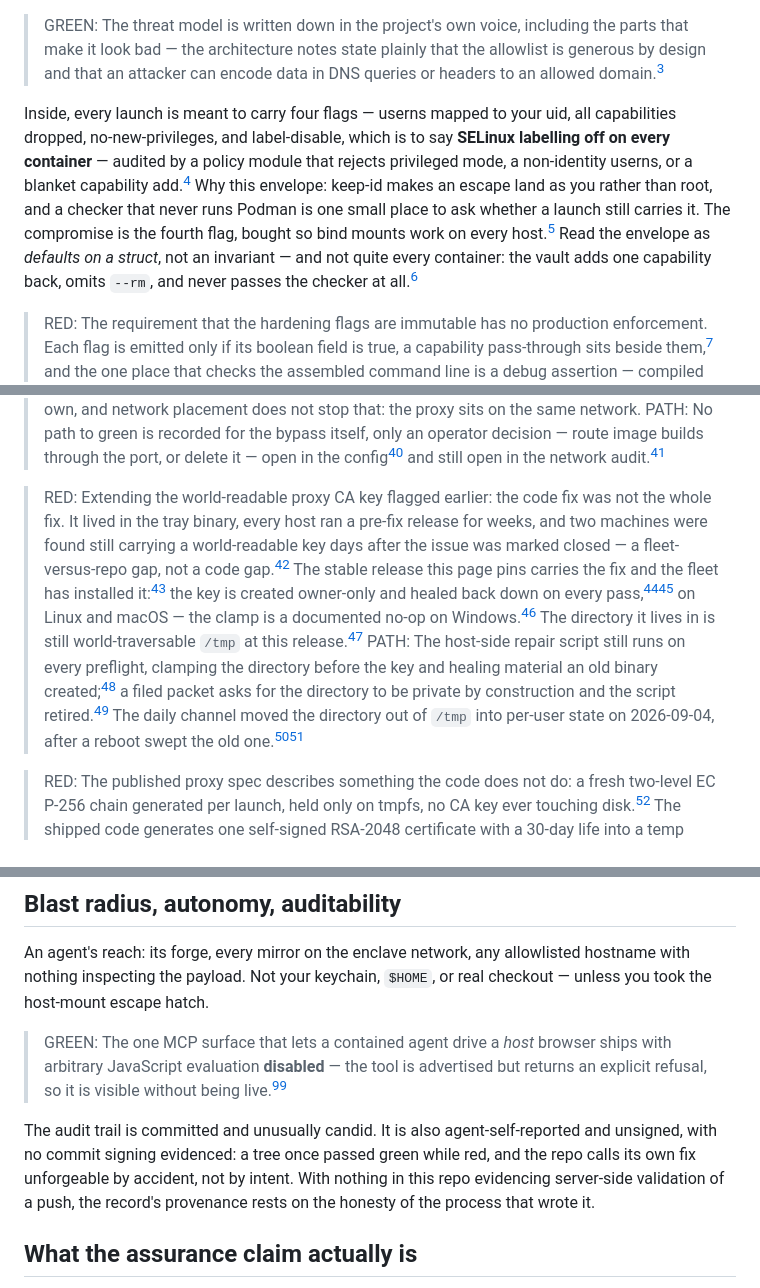
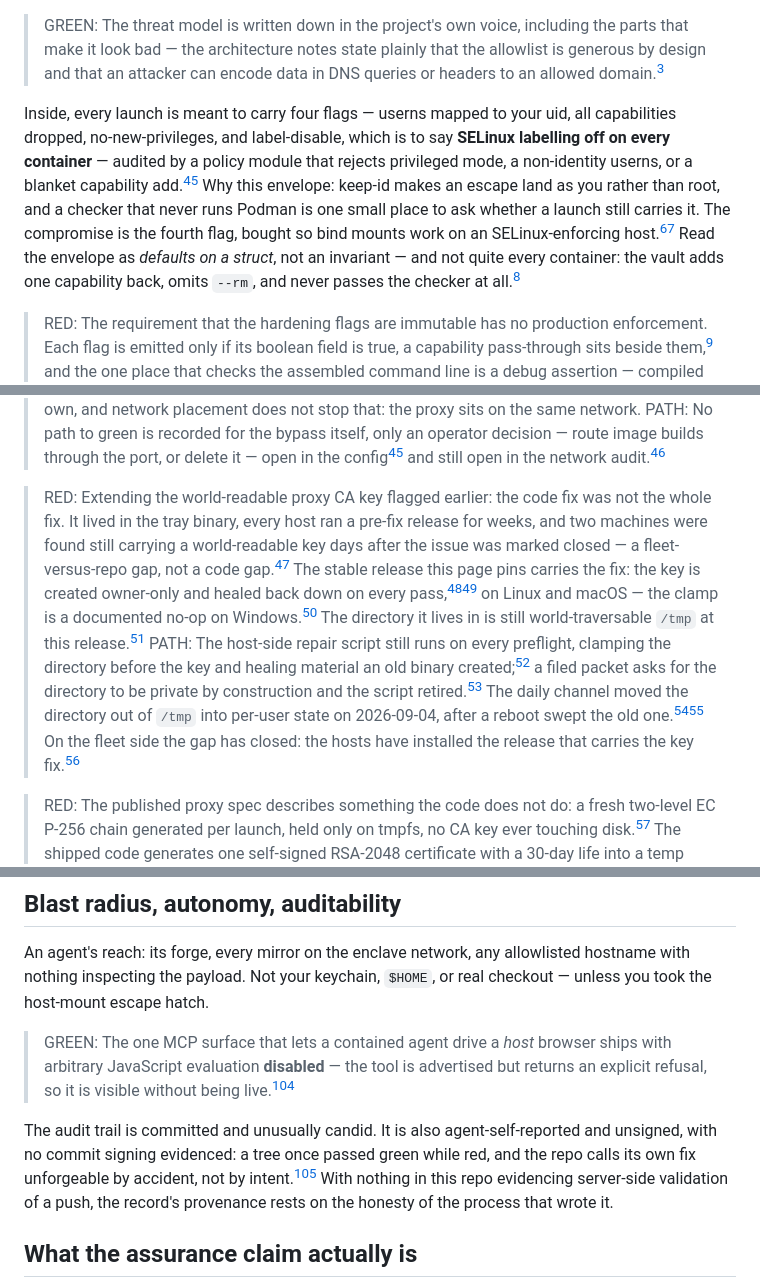
Before and after one commit to 8007342/tillandsias.org, a Markdown page: docs/matrix/level-4-security.md, 3 parts joined by grey strips. Drawn GitHub-style.

```diff
--- a/docs/matrix/level-4-security.md
+++ b/docs/matrix/level-4-security.md
@@ -8,7 +8,7 @@ First, a correction. The region was described as one Fedora guest — a VM, or W
 
 > GREEN: The threat model is written down in the project's own voice, including the parts that make it look bad — the architecture notes state plainly that the allowlist is generous by design and that an attacker can encode data in DNS queries or headers to an allowed domain.[^3]
 
-Inside, every launch is meant to carry four flags — userns mapped to your uid, all capabilities dropped, no-new-privileges, and label-disable, which is to say **SELinux labelling off on every container** — audited by a policy module that rejects privileged mode, a non-identity userns, or a blanket capability add.[^4] Why this envelope: keep-id makes an escape land as you rather than root, and a checker that never runs Podman is one small place to ask whether a launch still carries it. The compromise is the fourth flag, bought so bind mounts work on every host.[^92] Read the envelope as *defaults on a struct*, not an invariant — and not quite every container: the vault adds one capability back, omits `--rm`, and never passes the checker at all.[^53]
+Inside, every launch is meant to carry four flags — userns mapped to your uid, all capabilities dropped, no-new-privileges, and label-disable, which is to say **SELinux labelling off on every container** — audited by a policy module that rejects privileged mode, a non-identity userns, or a blanket capability add.[^4][^98] Why this envelope: keep-id makes an escape land as you rather than root, and a checker that never runs Podman is one small place to ask whether a launch still carries it. The compromise is the fourth flag, bought so bind mounts work on an SELinux-enforcing host.[^92][^94] Read the envelope as *defaults on a struct*, not an invariant — and not quite every container: the vault adds one capability back, omits `--rm`, and never passes the checker at all.[^53]
 
 > RED: The requirement that the hardening flags are immutable has no production enforcement. Each flag is emitted only if its boolean field is true, a capability pass-through sits beside them,[^27] and the one place that checks the assembled command line is a debug assertion — compiled out of every release build.[^6] In a shipped binary, a caller that turns a flag off or adds back a capability is not stopped, or even logged. The test covering it is worse than absent: five of its eight steps echo their own success token on the failure branch, printing `CAP_DROP_ALL_SET` whether the inspection found the flag or not — structurally incapable of going red. And the container it inspects is one the test itself launched with the flags typed on the command line, so even the steps that can fail are testing Podman, not Tillandsias.[^7]
 > REFUTED: "The litmus proves the flags are on." At this release the test cannot fail, so a pass says nothing about the flags.
@@ -36,8 +36,8 @@ The cost of that restraint: with one host decrypted the proxy does **no payload
 > RED: The proxy's second, permissive port is a reachable allowlist bypass. Squid listens on it on every interface,[^31] the rules allow every destination on it with no source restriction,[^32] and the spec says outright that domain filtering does not apply there.[^33] The config calls it a port that serves nobody, because no launcher points a proxy variable at it[^34] — but an agent can point its own, and network placement does not stop that: the proxy sits on the same network.
 > PATH: No path to green is recorded for the bypass itself, only an operator decision — route image builds through the port, or delete it — open in the config[^35] and still open in the network audit.[^36]
 
-> RED: Extending the world-readable proxy CA key flagged earlier: the code fix was not the whole fix. It lived in the tray binary, every host ran a pre-fix release for weeks, and two machines were found still carrying a world-readable key days after the issue was marked closed — a fleet-versus-repo gap, not a code gap.[^11] The stable release this page pins carries the fix and the fleet has installed it:[^42] the key is created owner-only and healed back down on every pass,[^39][^41] on Linux and macOS — the clamp is a documented no-op on Windows.[^40] The directory it lives in is still world-traversable `/tmp` at this release.[^28]
-> PATH: The host-side repair script still runs on every preflight, clamping the directory before the key and healing material an old binary created;[^44] a filed packet asks for the directory to be private by construction and the script retired.[^45] The daily channel moved the directory out of `/tmp` into per-user state on 2026-09-04, after a reboot swept the old one.[^43][^91]
+> RED: Extending the world-readable proxy CA key flagged earlier: the code fix was not the whole fix. It lived in the tray binary, every host ran a pre-fix release for weeks, and two machines were found still carrying a world-readable key days after the issue was marked closed — a fleet-versus-repo gap, not a code gap.[^11] The stable release this page pins carries the fix: the key is created owner-only and healed back down on every pass,[^39][^41] on Linux and macOS — the clamp is a documented no-op on Windows.[^40] The directory it lives in is still world-traversable `/tmp` at this release.[^28]
+> PATH: The host-side repair script still runs on every preflight, clamping the directory before the key and healing material an old binary created;[^44] a filed packet asks for the directory to be private by construction and the script retired.[^45] The daily channel moved the directory out of `/tmp` into per-user state on 2026-09-04, after a reboot swept the old one.[^43][^91] On the fleet side the gap has closed: the hosts have installed the release that carries the key fix.[^42]
 
 > RED: The published proxy spec describes something the code does not do: a fresh two-level EC P-256 chain generated per launch, held only on tmpfs, no CA key ever touching disk.[^12] The shipped code generates one self-signed RSA-2048 certificate with a 30-day life into a temp directory, reused across restarts.[^13]
 > PATH: No path to green is recorded in the repo — the spec has not been marked stale, and no change proposal reconciles it with the implementation.
@@ -85,7 +85,7 @@ An agent's reach: its forge, every mirror on the enclave network, any allowliste
 
 > GREEN: The one MCP surface that lets a contained agent drive a *host* browser ships with arbitrary JavaScript evaluation **disabled** — the tool is advertised but returns an explicit refusal, so it is visible without being live.[^24]
 
-The audit trail is committed and unusually candid. It is also agent-self-reported and unsigned, with no commit signing evidenced: a tree once passed green while red, and the repo calls its own fix unforgeable by accident, not by intent. With nothing in this repo evidencing server-side validation of a push, the record's provenance rests on the honesty of the process that wrote it.
+The audit trail is committed and unusually candid. It is also agent-self-reported and unsigned, with no commit signing evidenced: a tree once passed green while red, and the repo calls its own fix unforgeable by accident, not by intent.[^99] With nothing in this repo evidencing server-side validation of a push, the record's provenance rests on the honesty of the process that wrote it.
 
 ## What the assurance claim actually is
 
```
Also changed, not shown: other parts of docs/matrix/level-4-security.md (+15 -3 lines).
